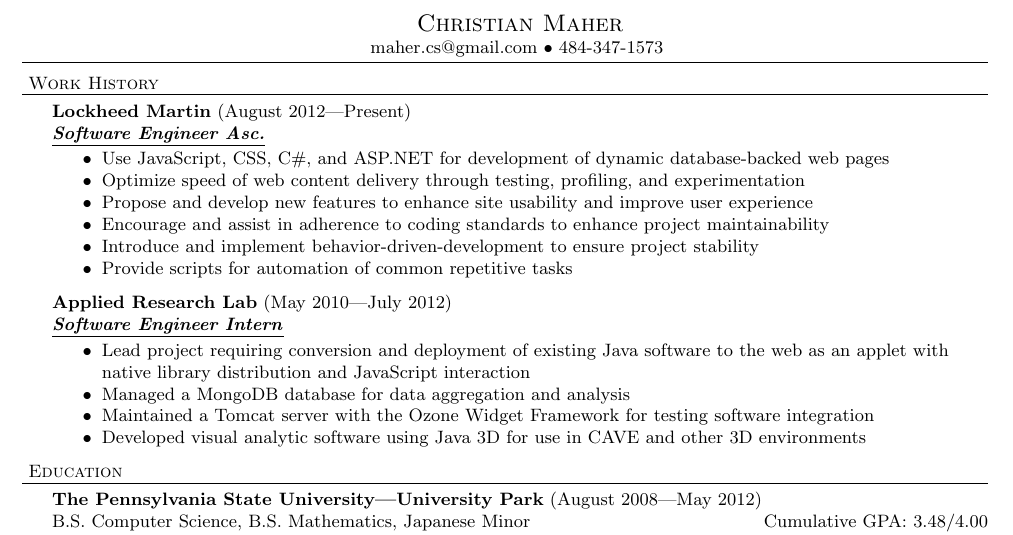
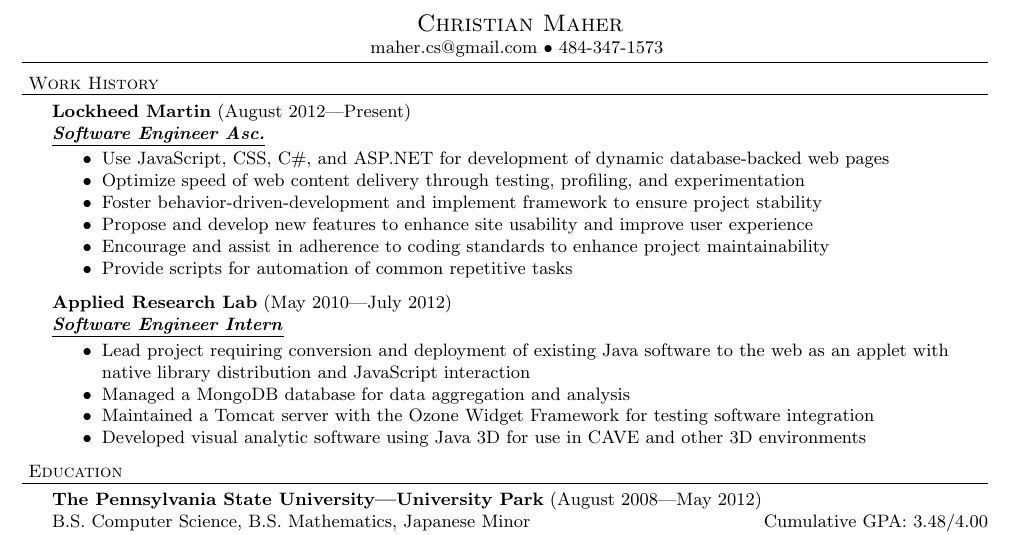
Before and after one commit to PlumpMath/resume, a LaTeX CV (resume.tex): part of the page, cut so that both start at the same text. Compiled offline with pdfLaTeX.

Commit message:
Update resume.tex

```diff
--- a/resume.tex
+++ b/resume.tex
@@ -68,9 +68,9 @@
     \begin{achievements}
     \item Use JavaScript, CSS, C\#, and ASP.NET for development of dynamic database-backed web pages
     \item Optimize speed of web content delivery through testing, profiling, and experimentation
+    \item Foster behavior-driven-development and implement framework to ensure project stability
     \item Propose and develop new features to enhance site usability and improve user experience
     \item Encourage and assist in adherence to coding standards to enhance project maintainability
-    \item Introduce and implement behavior-driven-development to ensure project stability
     \item Provide scripts for automation of common repetitive tasks
     \end{achievements}
 
```
